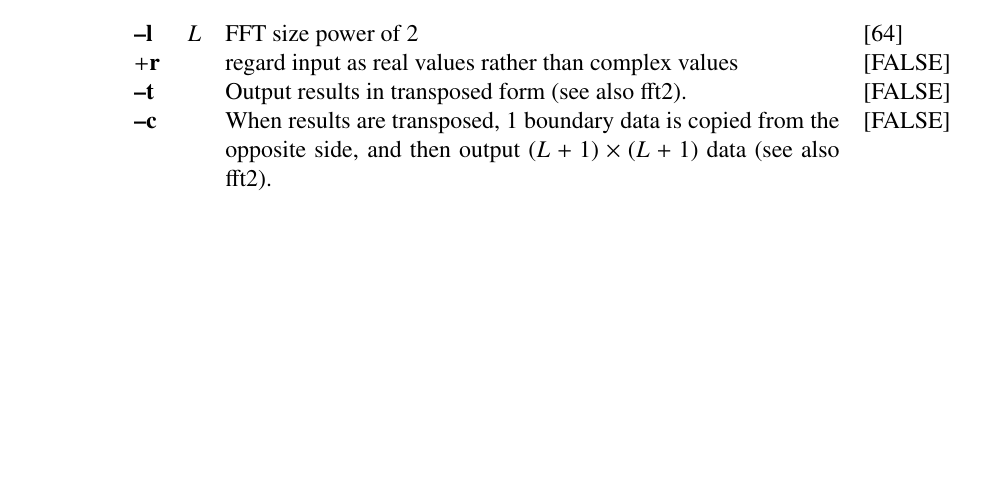
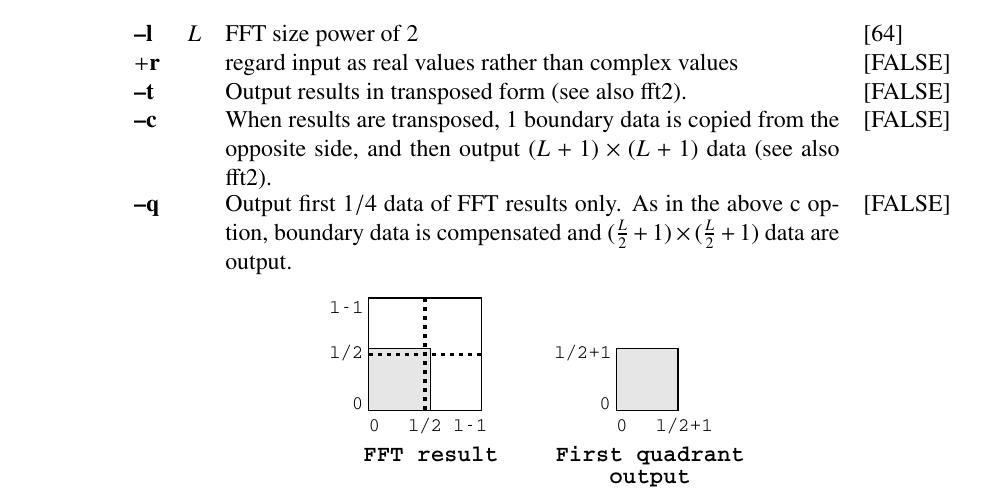
Before and after one commit to celsius/sptk, a LaTeX thesis (doc/ref_e/main.tex, which reads doc/ref_e/ifft2.tex): part of page 76 of 186, cut so that both start at the same text, the shorter picture padded with empty space. Compiled offline with LaTeX, dvips and Ghostscript.

Commit message:
Add -q option.

```diff
--- a/doc/ref_e/ifft2.tex
+++ b/doc/ref_e/ifft2.tex
@@ -69,6 +69,13 @@ The input and output data is in float format, arranged as follows.
 	\argm{t}{}{Output results in transposed form (see also \hyperlink{fft2}{fft2}).}{FALSE}
 	\argm{c}{}{When results are transposed, 1 boundary data is copied from the
 	opposite side, and then output $(L+1)\times (L+1)$ data (see also \hyperlink{fft2}{fft2}).}{FALSE}
+	\argm{q}{}{Output first $1/4$ data of FFT results only.
+		   As in the above c option, boundary data is compensated and
+		   $(\frac{L}{2}+1)\times(\frac{L}{2}+1)$ data are output.
+		\begin{center}
+		\leavevmode
+		\includegraphics{fig/fft2-quad.eps}
+		\end{center}~}{FALSE} %\hspace*{\fill}
 	\argm{R}{}{output only real part}{FALSE}
 	\argm{I}{}{output only imaginary part}{FALSE}
 \end{options}
```
